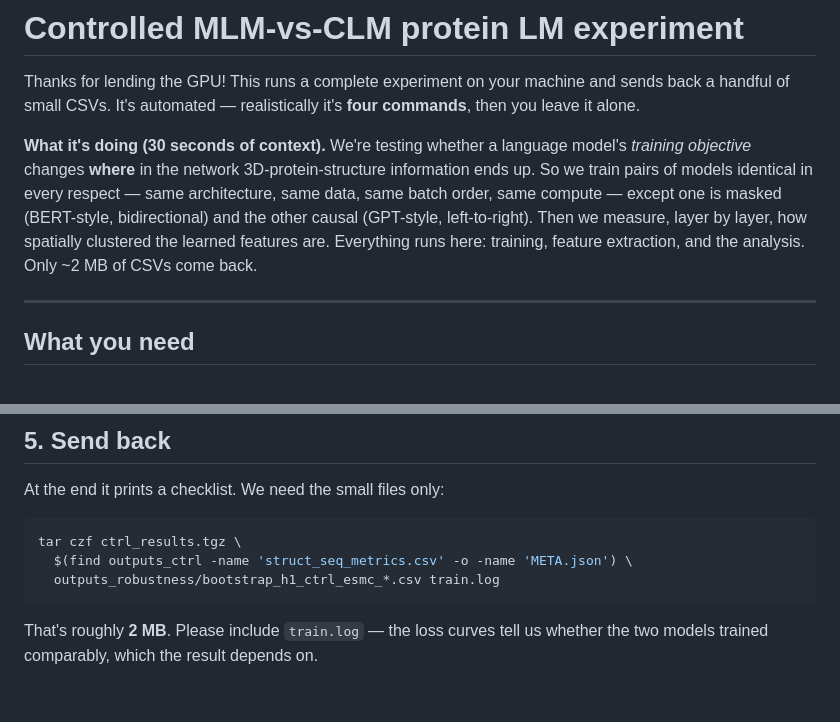
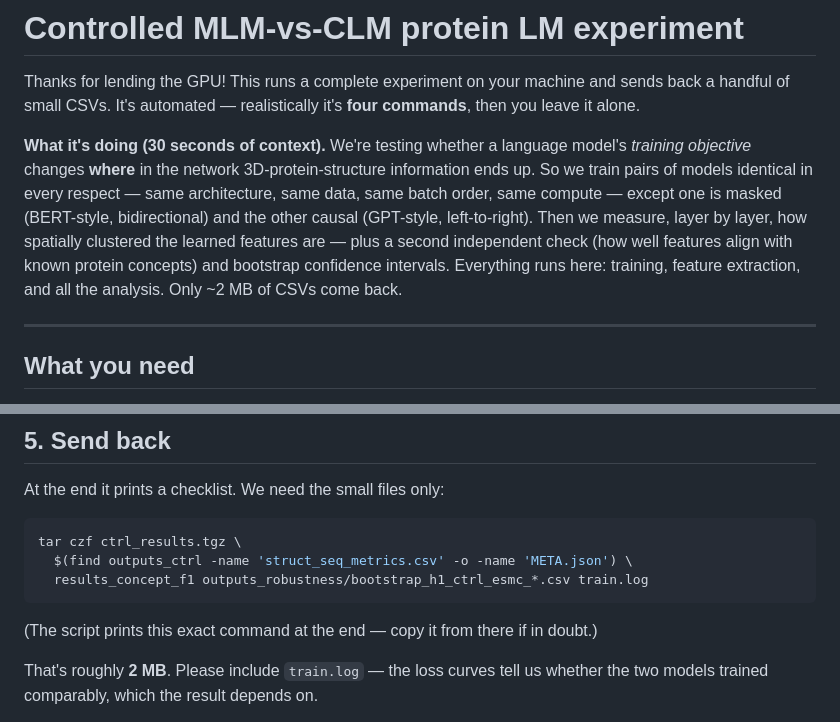
Before and after one commit to Uninterpretable-Evolving-Blackbox/Me_and_Du_san_s_dirty_little_secret, a Markdown page: README.md, 2 parts joined by grey strips. Drawn GitHub-style; blank space fills up the shorter version.

Commit message:
README: include concept-F1 results in the return bundle
The step-5 tar command omitted results_concept_f1/, so following the README would
have silently dropped the second lens. Now matches what run_full_ctrl.sh prints.

Co-Authored-By: Claude Opus 4.8 <noreply@anthropic.com>

````diff
--- a/README.md
+++ b/README.md
@@ -9,8 +9,10 @@ then you leave it alone.
 ends up. So we train pairs of models identical in every respect — same architecture,
 same data, same batch order, same compute — except one is masked (BERT-style,
 bidirectional) and the other causal (GPT-style, left-to-right). Then we measure, layer
-by layer, how spatially clustered the learned features are. Everything runs here:
-training, feature extraction, and the analysis. Only ~2 MB of CSVs come back.
+by layer, how spatially clustered the learned features are — plus a second independent
+check (how well features align with known protein concepts) and bootstrap confidence
+intervals. Everything runs here: training, feature extraction, and all the analysis.
+Only ~2 MB of CSVs come back.
 
 ---
 
@@ -90,8 +92,10 @@ At the end it prints a checklist. We need the small files only:
 ```bash
 tar czf ctrl_results.tgz \
   $(find outputs_ctrl -name 'struct_seq_metrics.csv' -o -name 'META.json') \
-  outputs_robustness/bootstrap_h1_ctrl_esmc_*.csv train.log
+  results_concept_f1 outputs_robustness/bootstrap_h1_ctrl_esmc_*.csv train.log
 ```
+
+(The script prints this exact command at the end — copy it from there if in doubt.)
 
 That's roughly **2 MB**. Please include `train.log` — the loss curves tell us whether the
 two models trained comparably, which the result depends on.
````
